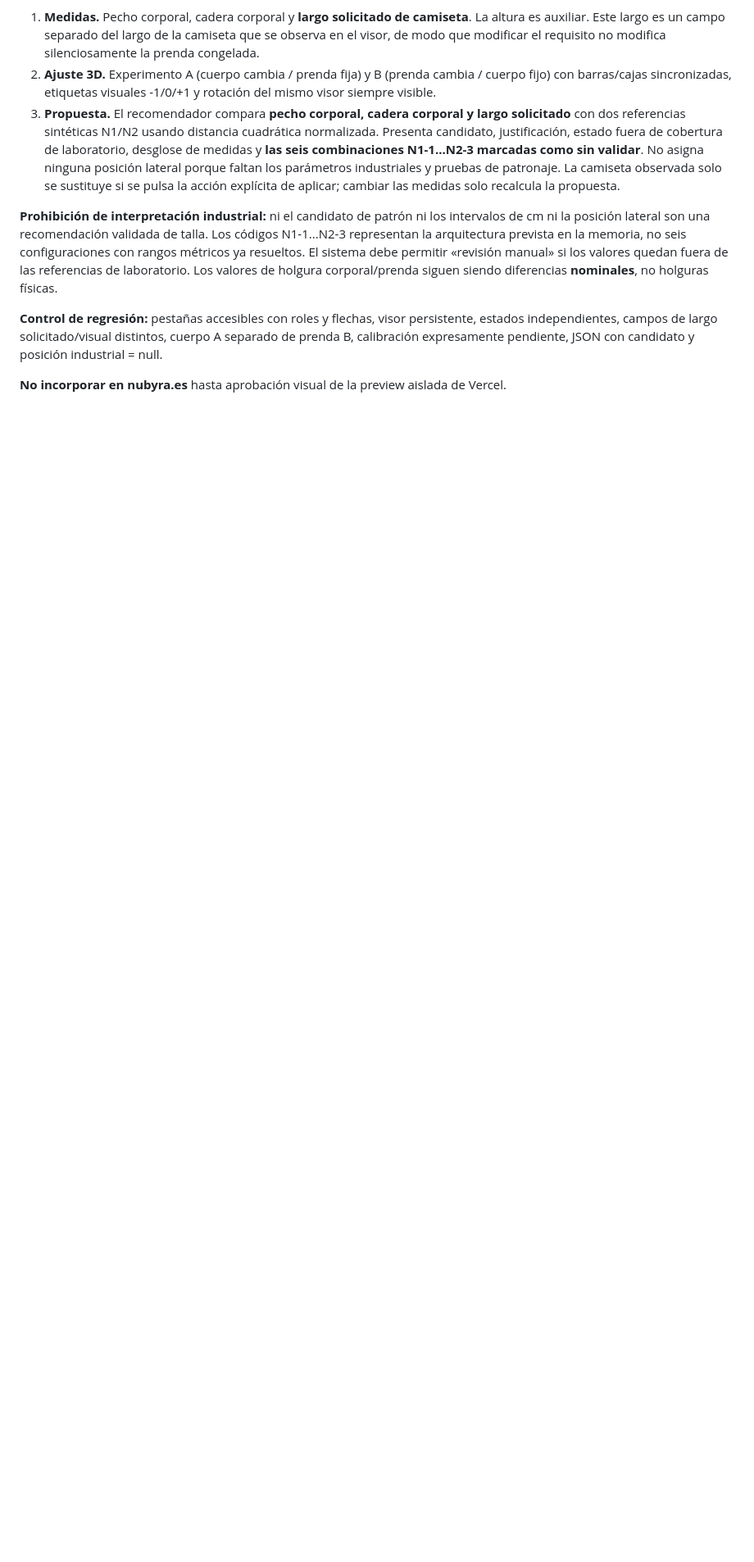
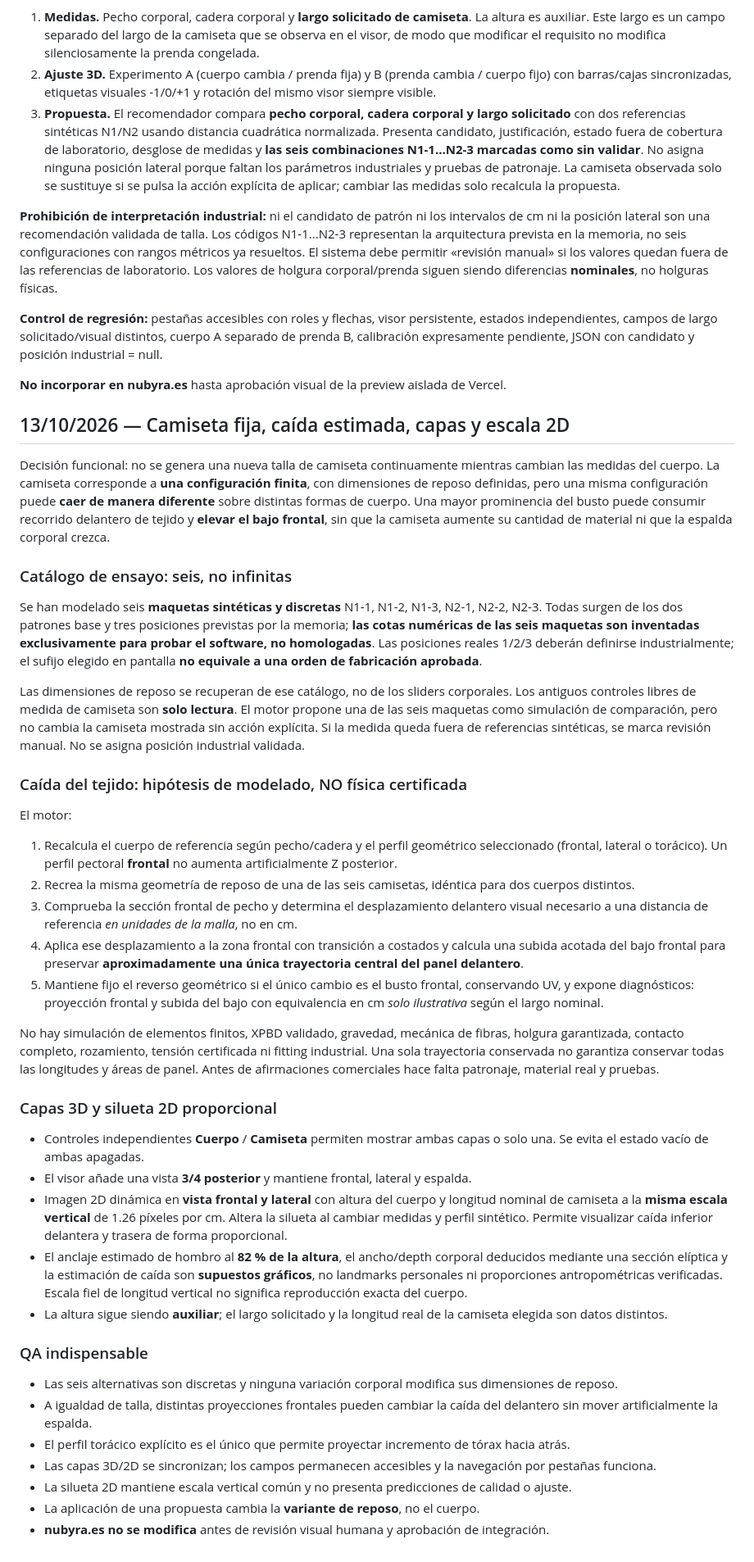
Before and after one commit to dunay2/nubyra-site, a Markdown page: docs/configurador-3d/FIT_LAB_A_B.md, the part around the change. Shown at 82% size. GitHub-like rendering; blank space fills up the shorter version.

Commit message:
docs(fit-lab): fijar contratos de tela de reposo, drape aproximado, seis variantes y escala 2D

```diff
--- a/docs/configurador-3d/FIT_LAB_A_B.md
+++ b/docs/configurador-3d/FIT_LAB_A_B.md
@@ -92,3 +92,43 @@ La pantalla mantiene un **único visor 3D fijo** (cuerpo sintético y prenda ind
 **Control de regresión:** pestañas accesibles con roles y flechas, visor persistente, estados independientes, campos de largo solicitado/visual distintos, cuerpo A separado de prenda B, calibración expresamente pendiente, JSON con candidato y posición industrial = null.
 
 **No incorporar en nubyra.es** hasta aprobación visual de la preview aislada de Vercel.
+
+
+## 13/10/2026 — Camiseta fija, caída estimada, capas y escala 2D
+
+Decisión funcional: no se genera una nueva talla de camiseta continuamente mientras cambian las medidas del cuerpo. La camiseta corresponde a **una configuración finita**, con dimensiones de reposo definidas, pero una misma configuración puede **caer de manera diferente** sobre distintas formas de cuerpo. Una mayor prominencia del busto puede consumir recorrido delantero de tejido y **elevar el bajo frontal**, sin que la camiseta aumente su cantidad de material ni que la espalda corporal crezca.
+
+### Catálogo de ensayo: seis, no infinitas
+
+Se han modelado seis **maquetas sintéticas y discretas** N1-1, N1-2, N1-3, N2-1, N2-2, N2-3. Todas surgen de los dos patrones base y tres posiciones previstas por la memoria; **las cotas numéricas de las seis maquetas son inventadas exclusivamente para probar el software, no homologadas**. Las posiciones reales 1/2/3 deberán definirse industrialmente; el sufijo elegido en pantalla **no equivale a una orden de fabricación aprobada**.
+
+Las dimensiones de reposo se recuperan de ese catálogo, no de los sliders corporales. Los antiguos controles libres de medida de camiseta son **solo lectura**. El motor propone una de las seis maquetas como simulación de comparación, pero no cambia la camiseta mostrada sin acción explícita. Si la medida queda fuera de referencias sintéticas, se marca revisión manual. No se asigna posición industrial validada.
+
+### Caída del tejido: hipótesis de modelado, NO física certificada
+
+El motor:
+1. Recalcula el cuerpo de referencia según pecho/cadera y el perfil geométrico seleccionado (frontal, lateral o torácico). Un perfil pectoral **frontal** no aumenta artificialmente Z posterior.
+2. Recrea la misma geometría de reposo de una de las seis camisetas, idéntica para dos cuerpos distintos.
+3. Comprueba la sección frontal de pecho y determina el desplazamiento delantero visual necesario a una distancia de referencia *en unidades de la malla*, no en cm.
+4. Aplica ese desplazamiento a la zona frontal con transición a costados y calcula una subida acotada del bajo frontal para preservar **aproximadamente una única trayectoria central del panel delantero**.
+5. Mantiene fijo el reverso geométrico si el único cambio es el busto frontal, conservando UV, y expone diagnósticos: proyección frontal y subida del bajo con equivalencia en cm *solo ilustrativa* según el largo nominal.
+
+No hay simulación de elementos finitos, XPBD validado, gravedad, mecánica de fibras, holgura garantizada, contacto completo, rozamiento, tensión certificada ni fitting industrial. Una sola trayectoria conservada no garantiza conservar todas las longitudes y áreas de panel. Antes de afirmaciones comerciales hace falta patronaje, material real y pruebas.
+
+### Capas 3D y silueta 2D proporcional
+
+- Controles independientes **Cuerpo** / **Camiseta** permiten mostrar ambas capas o solo una. Se evita el estado vacío de ambas apagadas.
+- El visor añade una vista **3/4 posterior** y mantiene frontal, lateral y espalda.
+- Imagen 2D dinámica en **vista frontal y lateral** con altura del cuerpo y longitud nominal de camiseta a la **misma escala vertical** de 1.26 píxeles por cm. Altera la silueta al cambiar medidas y perfil sintético. Permite visualizar caída inferior delantera y trasera de forma proporcional.
+- El anclaje estimado de hombro al **82 % de la altura**, el ancho/depth corporal deducidos mediante una sección elíptica y la estimación de caída son **supuestos gráficos**, no landmarks personales ni proporciones antropométricas verificadas. Escala fiel de longitud vertical no significa reproducción exacta del cuerpo.
+- La altura sigue siendo **auxiliar**; el largo solicitado y la longitud real de la camiseta elegida son datos distintos.
+
+### QA indispensable
+
+- Las seis alternativas son discretas y ninguna variación corporal modifica sus dimensiones de reposo.
+- A igualdad de talla, distintas proyecciones frontales pueden cambiar la caída del delantero sin mover artificialmente la espalda.
+- El perfil torácico explícito es el único que permite proyectar incremento de tórax hacia atrás.
+- Las capas 3D/2D se sincronizan; los campos permanecen accesibles y la navegación por pestañas funciona.
+- La silueta 2D mantiene escala vertical común y no presenta predicciones de calidad o ajuste.
+- La aplicación de una propuesta cambia la **variante de reposo**, no el cuerpo.
+- **nubyra.es no se modifica** antes de revisión visual humana y aprobación de integración.
```
